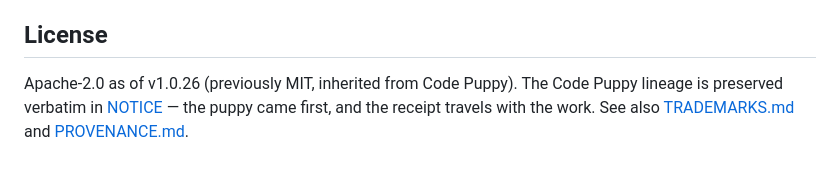
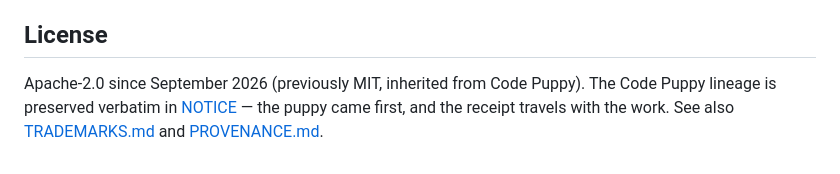
Before and after one commit to t-granlund/SPRUCE-GROVE-OS, a Markdown page: README.md, the part around the change. Drawn GitHub-style.

Commit message:
README: relicense note version-agnostic (the CI bot moved the number; the fact stands)

```diff
--- a/README.md
+++ b/README.md
@@ -168,7 +168,7 @@ Config: `~/.spruce_grove/grove.cfg` · Env vars: `SPRUCE_GROVE_*`.
 
 ## License
 
-Apache-2.0 as of v1.0.26 (previously MIT, inherited from Code Puppy).
+Apache-2.0 since September 2026 (previously MIT, inherited from Code Puppy).
 The Code Puppy lineage is preserved verbatim in [NOTICE](NOTICE) — the puppy
 came first, and the receipt travels with the work. See also
 [TRADEMARKS.md](TRADEMARKS.md) and [PROVENANCE.md](PROVENANCE.md).
```
